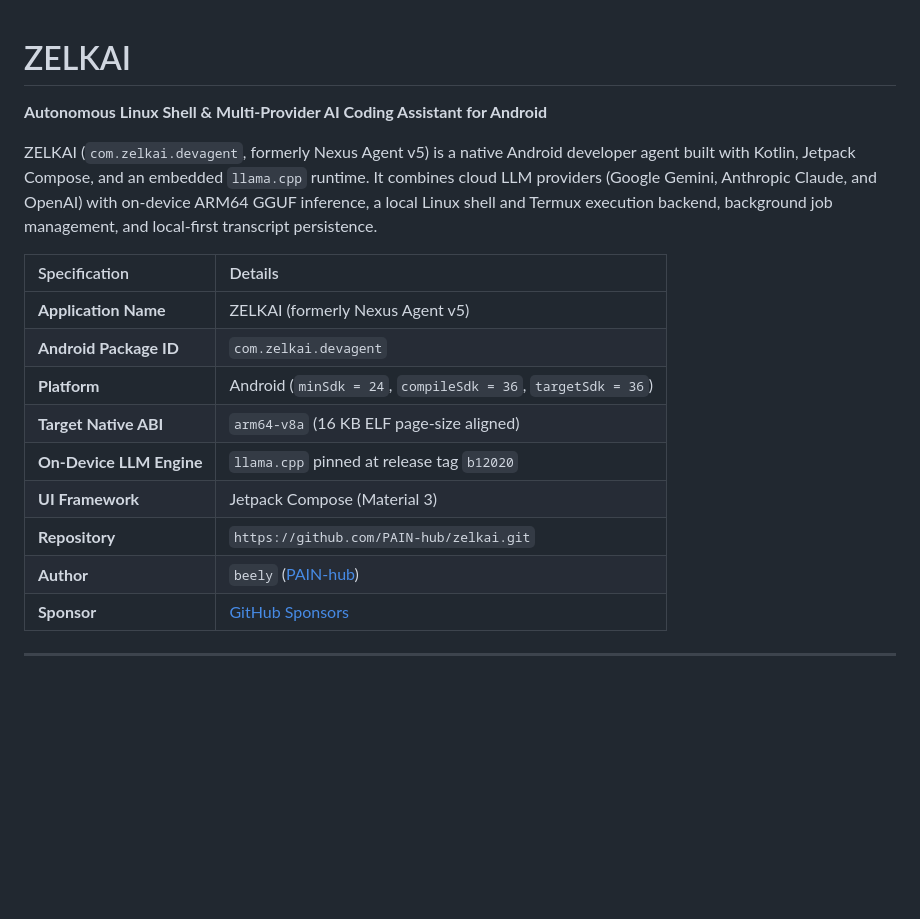
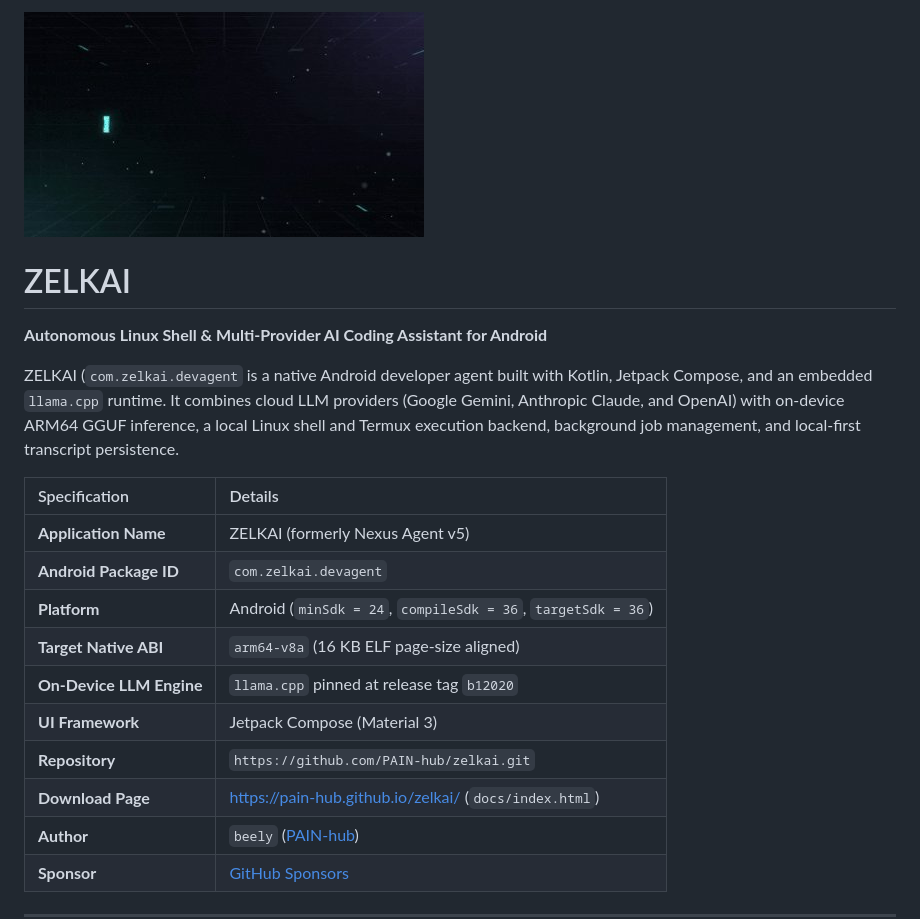
Before and after one commit to PAIN-hub/zelkai, a Markdown page: README.md, the part around the change. Rendered like a GitHub page; pictures changed too: docs/screenshots/zelkai-banner.jpg (added); blank space fills up the shorter version.

Commit message:
feat(docs): add one-click APK download page, CI auto-release, and README banner

```diff
--- a/README.md
+++ b/README.md
@@ -1,8 +1,10 @@
+![ZELKAI Banner](docs/screenshots/zelkai-banner.jpg)
+
 # ZELKAI
 
 **Autonomous Linux Shell & Multi-Provider AI Coding Assistant for Android**
 
-ZELKAI (`com.zelkai.devagent`, formerly Nexus Agent v5) is a native Android developer agent built with Kotlin, Jetpack Compose, and an embedded `llama.cpp` runtime. It combines cloud LLM providers (Google Gemini, Anthropic Claude, and OpenAI) with on-device ARM64 GGUF inference, a local Linux shell and Termux execution backend, background job management, and local-first transcript persistence.
+ZELKAI (`com.zelkai.devagent` is a native Android developer agent built with Kotlin, Jetpack Compose, and an embedded `llama.cpp` runtime. It combines cloud LLM providers (Google Gemini, Anthropic Claude, and OpenAI) with on-device ARM64 GGUF inference, a local Linux shell and Termux execution backend, background job management, and local-first transcript persistence.
 
 | Specification | Details |
 | :--- | :--- |
@@ -13,6 +15,7 @@ ZELKAI (`com.zelkai.devagent`, formerly Nexus Agent v5) is a native Android deve
 | **On-Device LLM Engine** | `llama.cpp` pinned at release tag `b12020` |
 | **UI Framework** | Jetpack Compose (Material 3) |
 | **Repository** | `https://github.com/PAIN-hub/zelkai.git` |
+| **Download Page** | [https://pain-hub.github.io/zelkai/](https://pain-hub.github.io/zelkai/) (`docs/index.html`) |
 | **Author** | `beely` ([PAIN-hub](https://github.com/PAIN-hub)) |
 | **Sponsor** | [GitHub Sponsors](https://github.com/sponsors/PAIN-hub) |
 
```
Also changed, not shown: instruction.md (+14 -0 lines), 4 other files.
